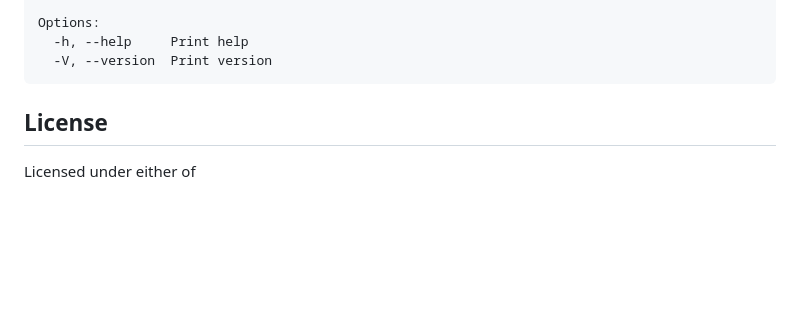
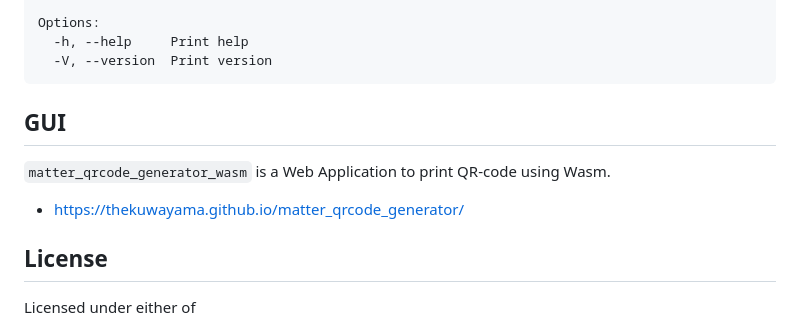
Before and after one commit to thekuwayama/matter_qrcode_generator, a Markdown page: README.md, the part around the change. GitHub-like rendering; blank space fills up the shorter version.

Commit message:
docs: add GUI

````diff
--- a/README.md
+++ b/README.md
@@ -57,6 +57,11 @@ Options:
   -V, --version  Print version
 ```
 
+## GUI
+`matter_qrcode_generator_wasm` is a Web Application to print QR-code using Wasm.
+
+- https://thekuwayama.github.io/matter_qrcode_generator/
+
 
 ## License
 
````
